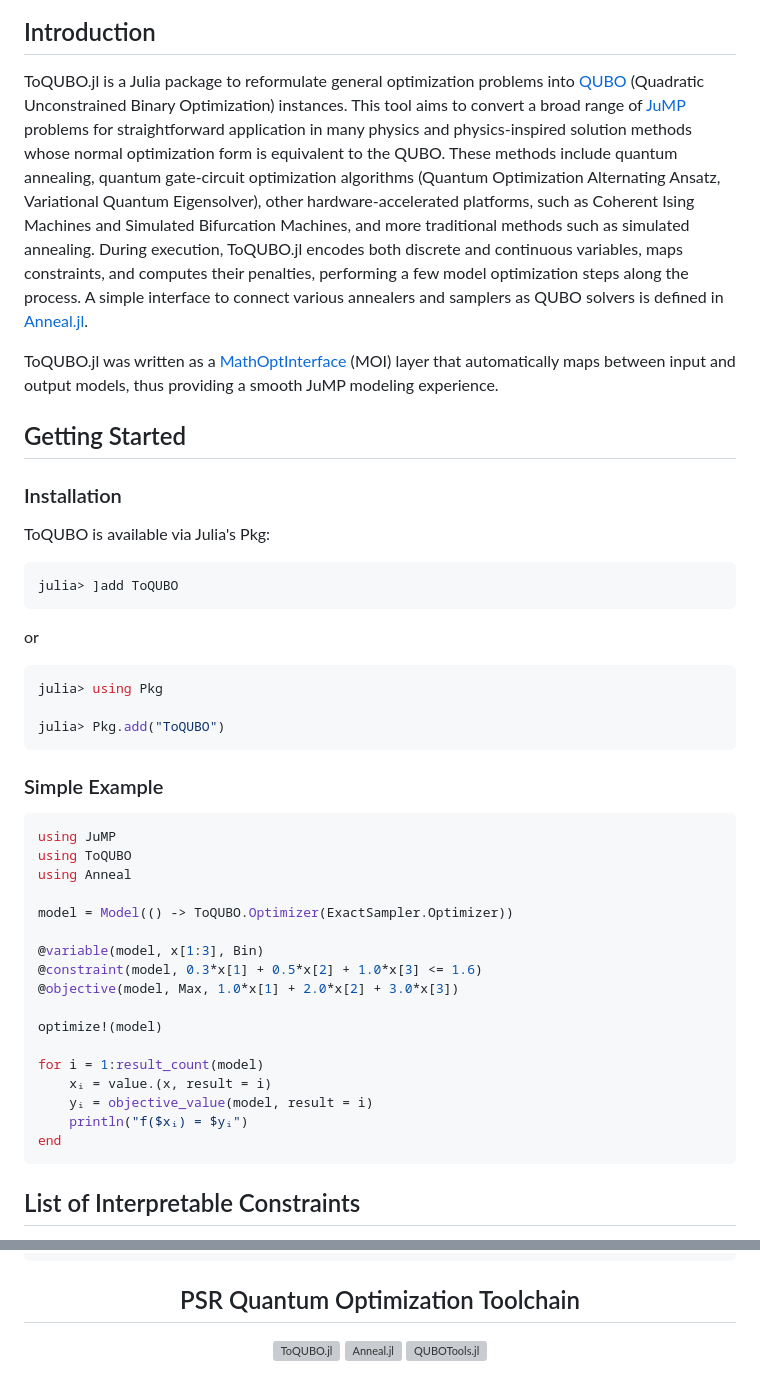
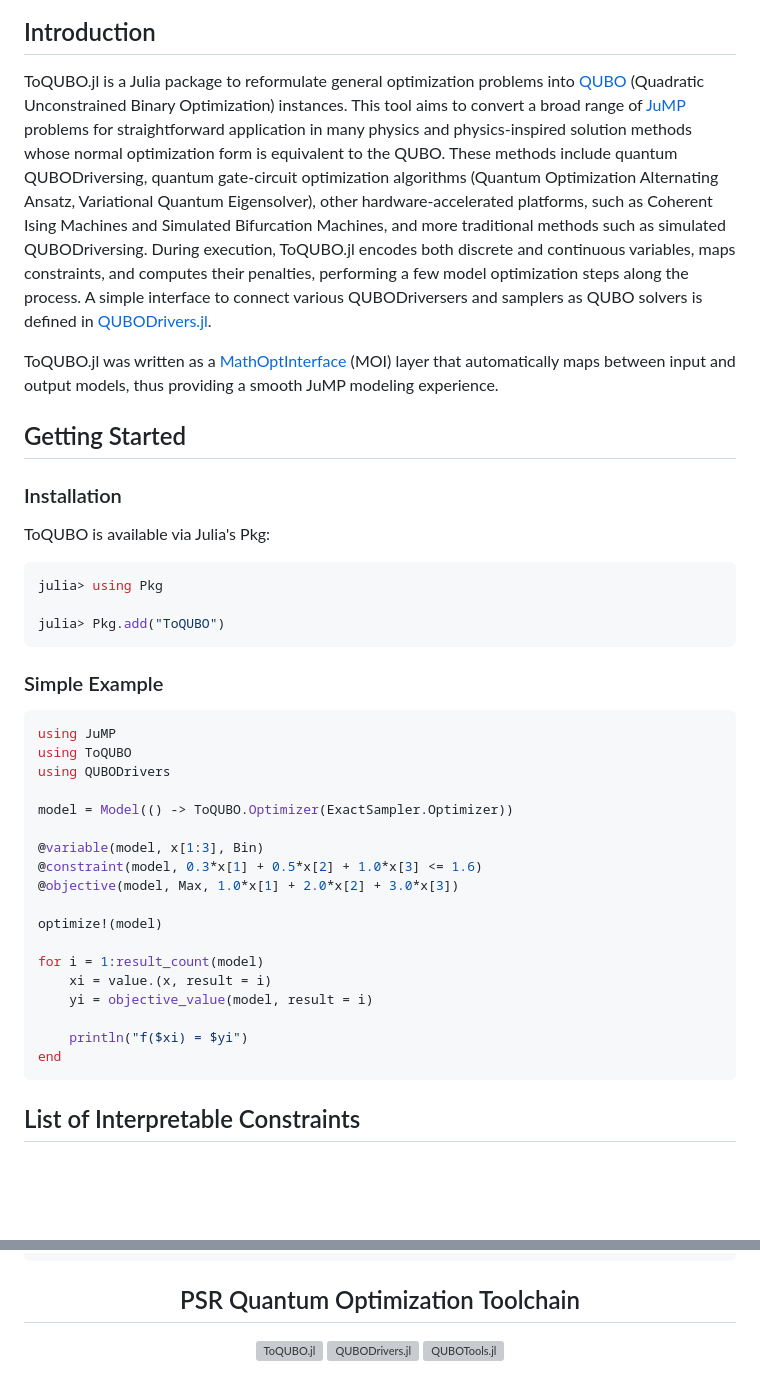
Before and after one commit to JuliaQUBO/ToQUBO.jl, a Markdown page: README.md, 2 parts joined by grey strips. Rendered like a GitHub page; blank space fills up the shorter version; grey boxes are pictures that could not be loaded.

Commit message:
Update README [no ci]

````diff
--- a/README.md
+++ b/README.md
@@ -20,7 +20,7 @@
 </div>
 
 ## Introduction
-ToQUBO.jl is a Julia package to reformulate general optimization problems into [QUBO](https://en.wikipedia.org/wiki/Quadratic_unconstrained_binary_optimization) (Quadratic Unconstrained Binary Optimization) instances. This tool aims to convert a broad range of [JuMP](https://github.com/jump-dev/JuMP.jl) problems for straightforward application in many physics and physics-inspired solution methods whose normal optimization form is equivalent to the QUBO. These methods include quantum annealing, quantum gate-circuit optimization algorithms (Quantum Optimization Alternating Ansatz, Variational Quantum Eigensolver), other hardware-accelerated platforms, such as Coherent Ising Machines and Simulated Bifurcation Machines, and more traditional methods such as simulated annealing. During execution, ToQUBO.jl encodes both discrete and continuous variables, maps constraints, and computes their penalties, performing a few model optimization steps along the process. A simple interface to connect various annealers and samplers as QUBO solvers is defined in [Anneal.jl](https://github.com/psrenergy/Anneal.jl).
+ToQUBO.jl is a Julia package to reformulate general optimization problems into [QUBO](https://en.wikipedia.org/wiki/Quadratic_unconstrained_binary_optimization) (Quadratic Unconstrained Binary Optimization) instances. This tool aims to convert a broad range of [JuMP](https://github.com/jump-dev/JuMP.jl) problems for straightforward application in many physics and physics-inspired solution methods whose normal optimization form is equivalent to the QUBO. These methods include quantum QUBODriversing, quantum gate-circuit optimization algorithms (Quantum Optimization Alternating Ansatz, Variational Quantum Eigensolver), other hardware-accelerated platforms, such as Coherent Ising Machines and Simulated Bifurcation Machines, and more traditional methods such as simulated QUBODriversing. During execution, ToQUBO.jl encodes both discrete and continuous variables, maps constraints, and computes their penalties, performing a few model optimization steps along the process. A simple interface to connect various QUBODriversers and samplers as QUBO solvers is defined in [QUBODrivers.jl](https://github.com/psrenergy/QUBODrivers.jl).
 
 ToQUBO.jl was written as a [MathOptInterface](https://github.com/jump-dev/MathOptInterface.jl) (MOI) layer that automatically maps between input and output models, thus providing a smooth JuMP modeling experience.
 
@@ -28,10 +28,7 @@ ToQUBO.jl was written as a [MathOptInterface](https://github.com/jump-dev/MathOp
 
 ### Installation
 ToQUBO is available via Julia's Pkg:
-```julia
-julia> ]add ToQUBO
-```
-or
+
 ```julia
 julia> using Pkg
 
@@ -42,7 +39,7 @@ julia> Pkg.add("ToQUBO")
 ```julia
 using JuMP
 using ToQUBO
-using Anneal
+using QUBODrivers
 
 model = Model(() -> ToQUBO.Optimizer(ExactSampler.Optimizer))
 
@@ -53,9 +50,10 @@ model = Model(() -> ToQUBO.Optimizer(ExactSampler.Optimizer))
 optimize!(model)
 
 for i = 1:result_count(model)
-    xᵢ = value.(x, result = i)
-    yᵢ = objective_value(model, result = i)
-    println("f($xᵢ) = $yᵢ")
+    xi = value.(x, result = i)
+    yi = objective_value(model, result = i)
+
+    println("f($xi) = $yi")
 end
 ```
 
@@ -152,8 +150,8 @@ If you use `ToQUBO.jl` in your work, we kindly ask you to include the following
     <a href="https://github.com/psrenergy/ToQUBO.jl">
         <img width="200px" src="https://raw.githubusercontent.com/psrenergy/ToQUBO.jl/master/docs/src/assets/logo.svg" alt="ToQUBO.jl" />
     </a>
-    <a href="https://github.com/psrenergy/Anneal.jl">
-        <img width="200px" src="https://raw.githubusercontent.com/psrenergy/Anneal.jl/master/docs/src/assets/logo.svg" alt="Anneal.jl" />
+    <a href="https://github.com/psrenergy/QUBODrivers.jl">
+        <img width="200px" src="https://raw.githubusercontent.com/psrenergy/QUBODrivers.jl/master/docs/src/assets/logo.svg" alt="QUBODrivers.jl" />
     </a>
     <a href="https://github.com/psrenergy/QUBOTools.jl">
         <img width="200px" src="https://raw.githubusercontent.com/psrenergy/QUBOTools.jl/main/docs/src/assets/logo.svg" alt="QUBOTools.jl" />
````
